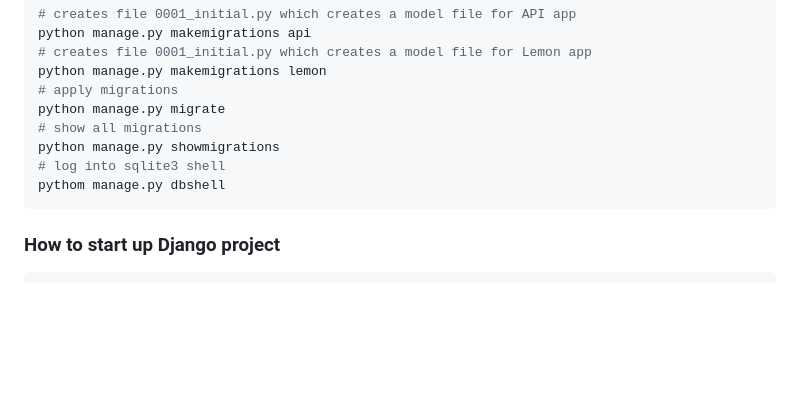
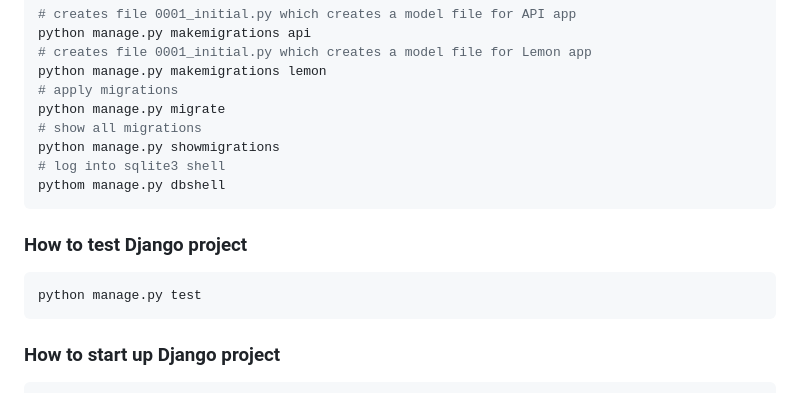
Before and after one commit to islonik/PyCraft, a Markdown page: lemon/README.md, the part around the change. Rendered like a GitHub page; blank space fills up the shorter version.

Commit message:
add 'How to test' in README.md

````diff
--- a/lemon/README.md
+++ b/lemon/README.md
@@ -120,6 +120,12 @@ python manage.py showmigrations
 pythom manage.py dbshell
 ```
 
+### How to test Django project
+
+```bash
+python manage.py test
+```
+
 ### How to start up Django project
 
 ```bash
````
